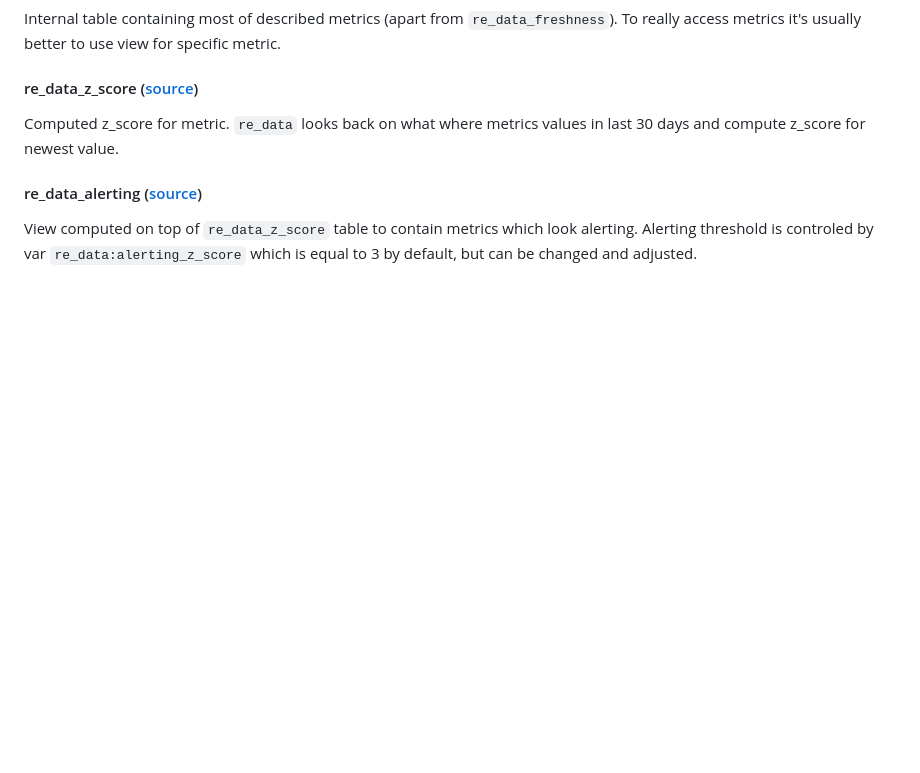
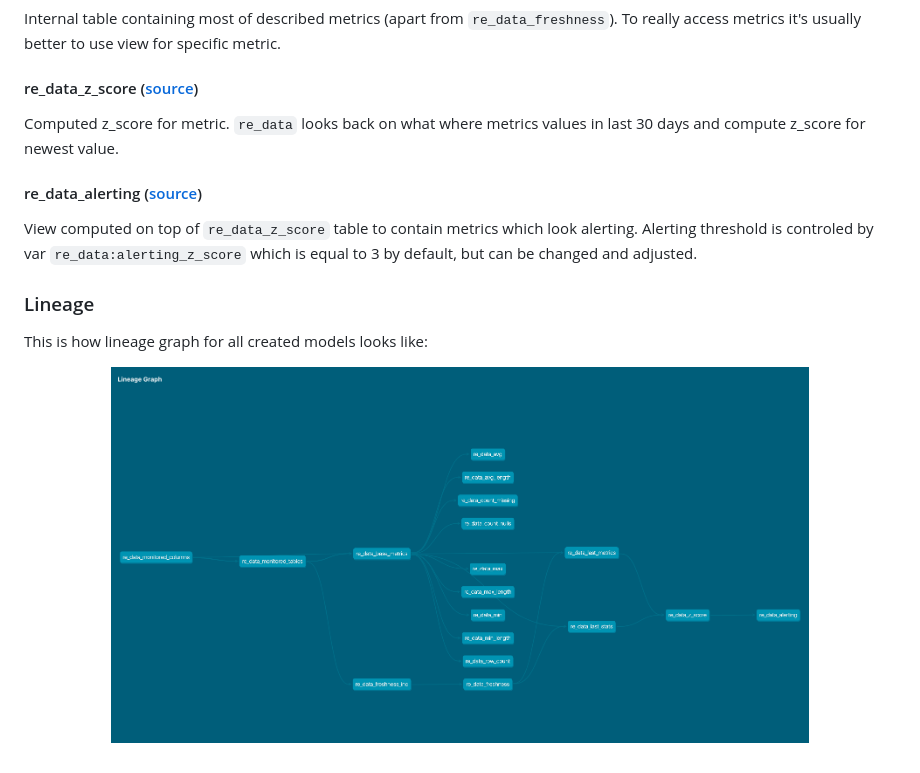
Before and after one commit to re-data/dbt-re-data, a Markdown page: README.md, the part around the change. Rendered like a GitHub page; pictures changed too: static/lineage_graph.png (added); blank space fills up the shorter version.

```diff
--- a/README.md
+++ b/README.md
@@ -110,3 +110,11 @@ Currently stats are computed for numeric and text columns.
  #### re_data_alerting ([source](models/final_metrics/re_data_alerting.sql))
  View computed on top of `re_data_z_score` table to contain metrics which look alerting. Alerting threshold is controled by var `re_data:alerting_z_score`
  which is equal to 3 by default, but can be changed and adjusted.
+
+### Lineage
+
+This is how lineage graph for all created models looks like:
+
+<p align="center">
+<img src="./static/lineage_graph.png" width="80%"></img>
+</p>
```
Also changed, not shown: docs_blocks/overview.md (added, +26 -0 lines), 23 other files.
